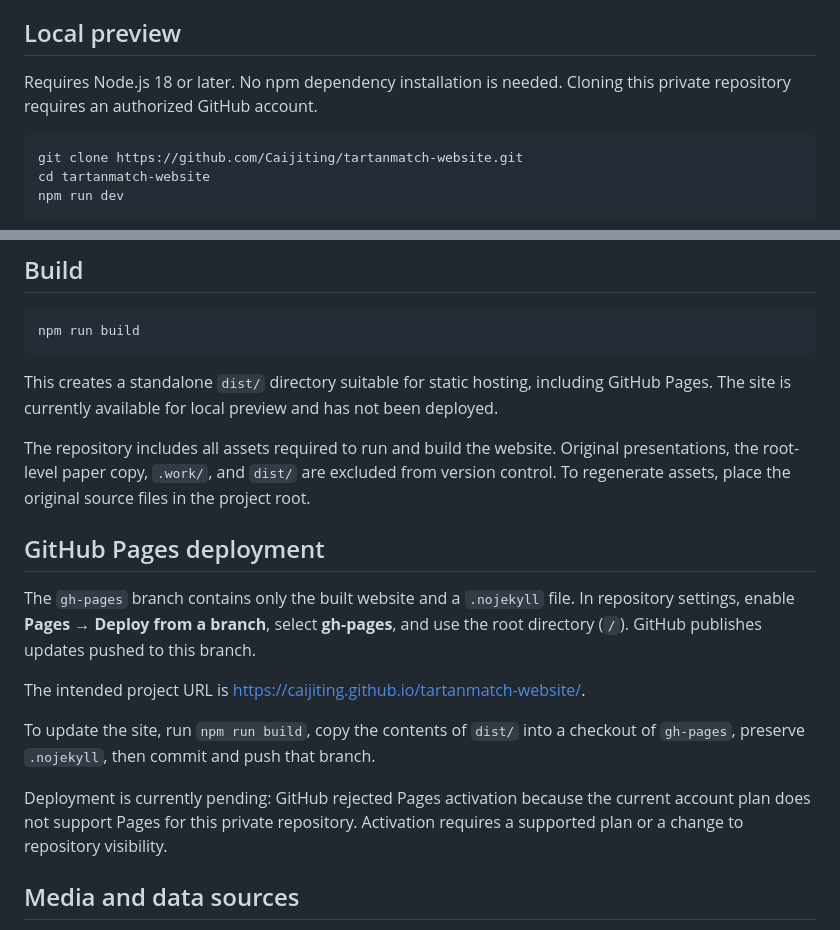
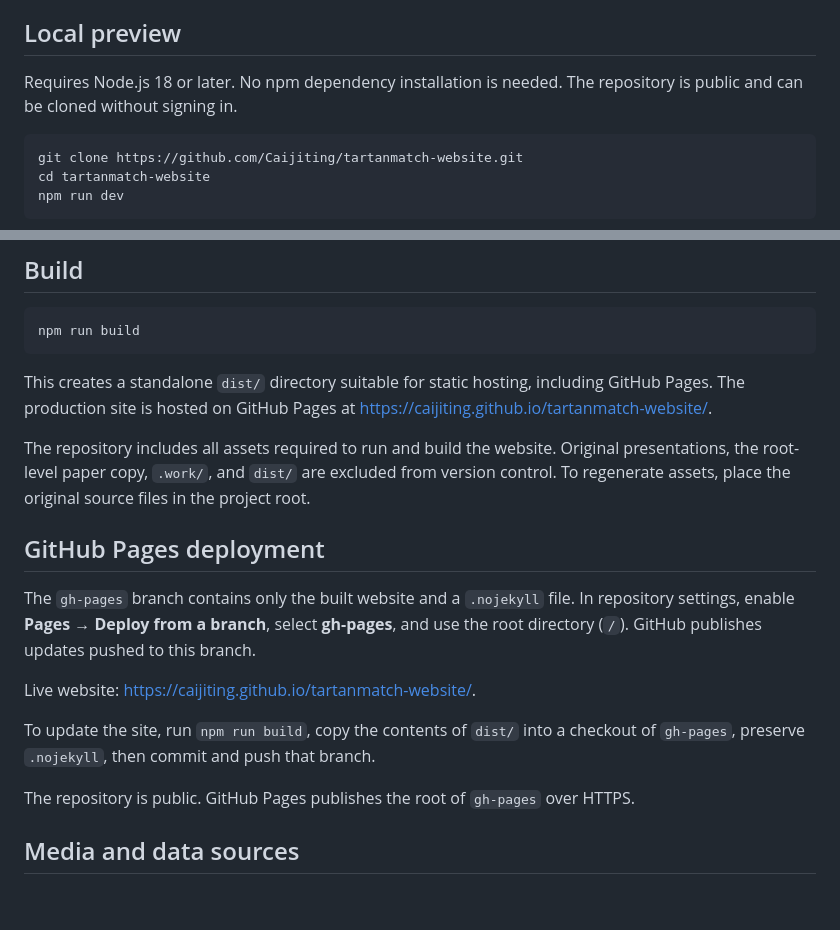
Before and after one commit to Caijiting/tartanmatch-website, a Markdown page: README.md, 2 parts joined by grey strips. GitHub-like rendering; blank space fills up the shorter version.

Commit message:
Document live GitHub Pages website

````diff
--- a/README.md
+++ b/README.md
@@ -4,7 +4,7 @@ Static project website for **TartanMatch: Towards Universal Dense Matching Acros
 
 ## Local preview
 
-Requires Node.js 18 or later. No npm dependency installation is needed. Cloning this private repository requires an authorized GitHub account.
+Requires Node.js 18 or later. No npm dependency installation is needed. The repository is public and can be cloned without signing in.
 
 ```bash
 git clone https://github.com/Caijiting/tartanmatch-website.git
@@ -48,7 +48,7 @@ When working on a remote machine over SSH, forward port 3000 to your computer us
 npm run build
 ```
 
-This creates a standalone `dist/` directory suitable for static hosting, including GitHub Pages. The site is currently available for local preview and has not been deployed.
+This creates a standalone `dist/` directory suitable for static hosting, including GitHub Pages. The production site is hosted on GitHub Pages at https://caijiting.github.io/tartanmatch-website/.
 
 The repository includes all assets required to run and build the website. Original presentations, the root-level paper copy, `.work/`, and `dist/` are excluded from version control. To regenerate assets, place the original source files in the project root.
 
@@ -56,11 +56,11 @@ The repository includes all assets required to run and build the website. Origin
 
 The `gh-pages` branch contains only the built website and a `.nojekyll` file. In repository settings, enable **Pages → Deploy from a branch**, select **gh-pages**, and use the root directory (`/`). GitHub publishes updates pushed to this branch.
 
-The intended project URL is https://caijiting.github.io/tartanmatch-website/.
+Live website: https://caijiting.github.io/tartanmatch-website/.
 
 To update the site, run `npm run build`, copy the contents of `dist/` into a checkout of `gh-pages`, preserve `.nojekyll`, then commit and push that branch.
 
-Deployment is currently pending: GitHub rejected Pages activation because the current account plan does not support Pages for this private repository. Activation requires a supported plan or a change to repository visibility.
+The repository is public. GitHub Pages publishes the root of `gh-pages` over HTTPS.
 
 ## Media and data sources
 
````
